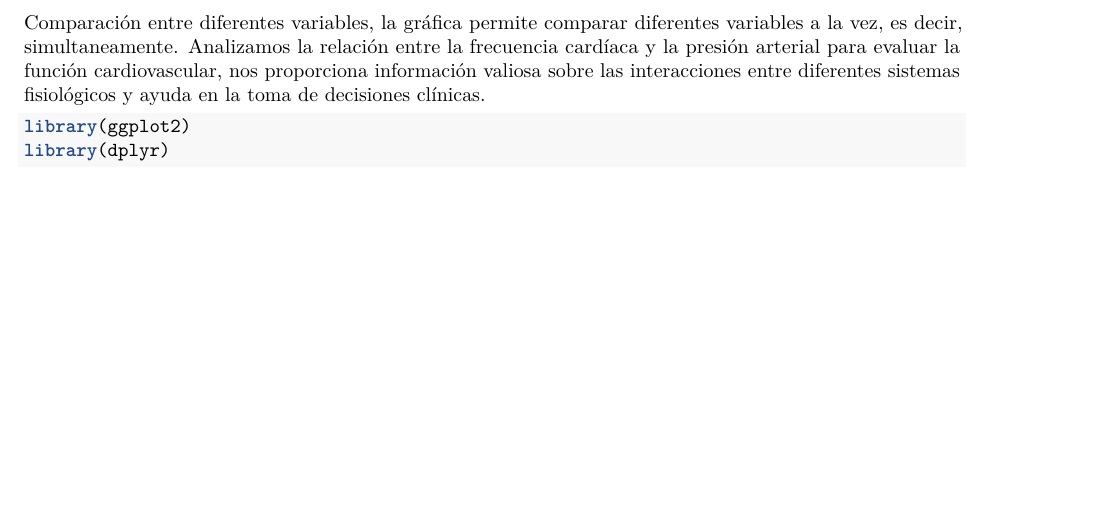
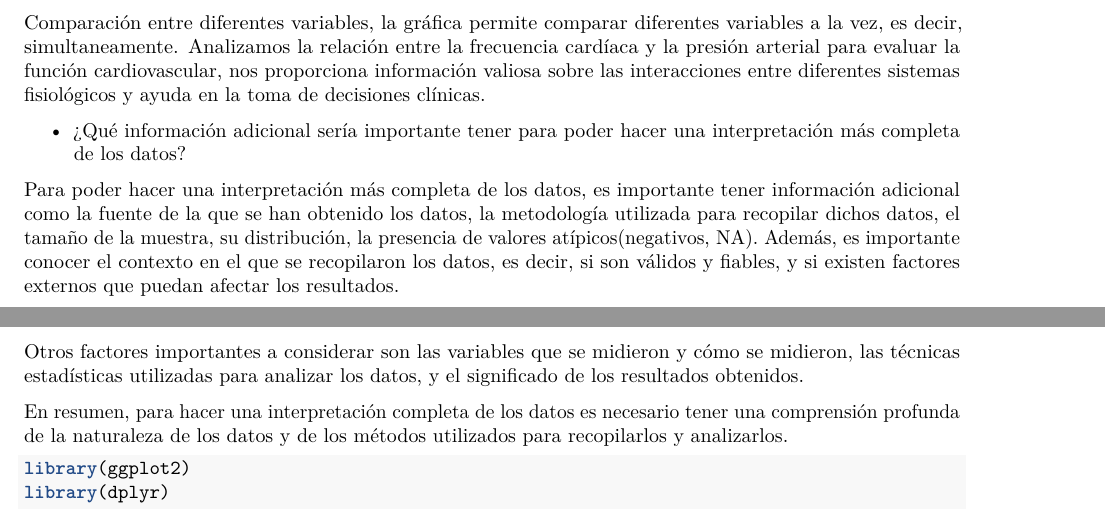
Before and after one commit to Jocarchi/ProyectoTD2023, an R Markdown document (ProyectoTD2023.Rmd): part of page 1 of 127 before the commit and two parts of pages 1 and 2 of 128 after it, the two joined at a grey line, cut so that both start at the same text, the shorter picture padded with empty space. Rendered offline with R 4.5, knitr and Pandoc, then LaTeX, with nearby package versions; some code elsewhere in the file could not run offline.

Commit message:
Pregunta 5 y respuesta

````diff
--- a/ProyectoTD2023.Rmd
+++ b/ProyectoTD2023.Rmd
@@ -32,6 +32,15 @@ Primero de todo las tendencias y patrones, la gráfica revela tendencias o patro
 Puntos destacados y anomalías, la gráfica puede revela puntos destacados, como picos o valles inusuales en los datos, indican eventos o anomalías importantes que requieren atención. Así como un pico repentino en la frecuencia cardíaca tanto de subida o de bajada.
 
 Comparación entre diferentes variables, la gráfica permite comparar diferentes variables a la vez, es decir, simultaneamente. Analizamos la relación entre la frecuencia cardíaca y la presión arterial para evaluar la función cardiovascular, nos proporciona información valiosa sobre las interacciones entre diferentes sistemas fisiológicos y ayuda en la toma de decisiones clínicas.
+
+- ¿Qué información adicional sería importante tener para poder hacer una interpretación más completa de los datos?
+
+Para poder hacer una interpretación más completa de los datos, es importante tener información adicional como la fuente de la que se han obtenido los datos, la metodología utilizada para recopilar dichos datos, el tamaño de la muestra, su distribución, la presencia de valores atípicos(negativos, NA). Además, es importante conocer el contexto en el que se recopilaron los datos, es decir, si son válidos y fiables, y si existen factores externos que puedan afectar los resultados.
+
+Otros factores importantes a considerar son las variables que se midieron y cómo se midieron, las técnicas estadísticas utilizadas para analizar los datos, y el significado de los resultados obtenidos.
+
+En resumen, para hacer una interpretación completa de los datos es necesario tener una comprensión profunda de la naturaleza de los datos y de los métodos utilizados para recopilarlos y analizarlos.
+
 
 ```{r}
 library(ggplot2)
````
